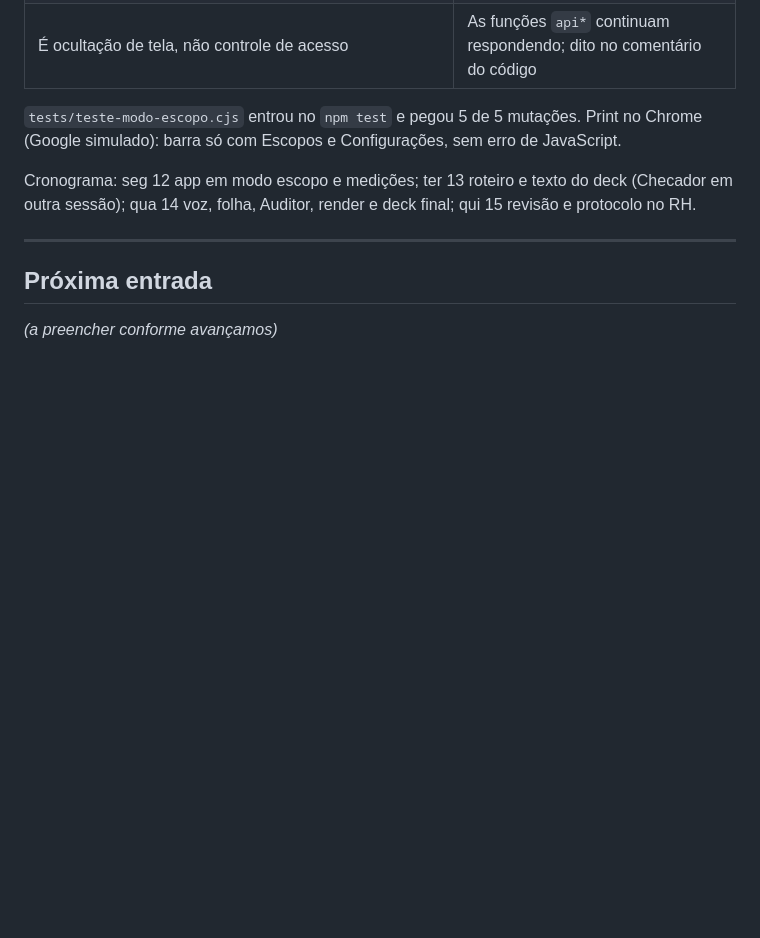
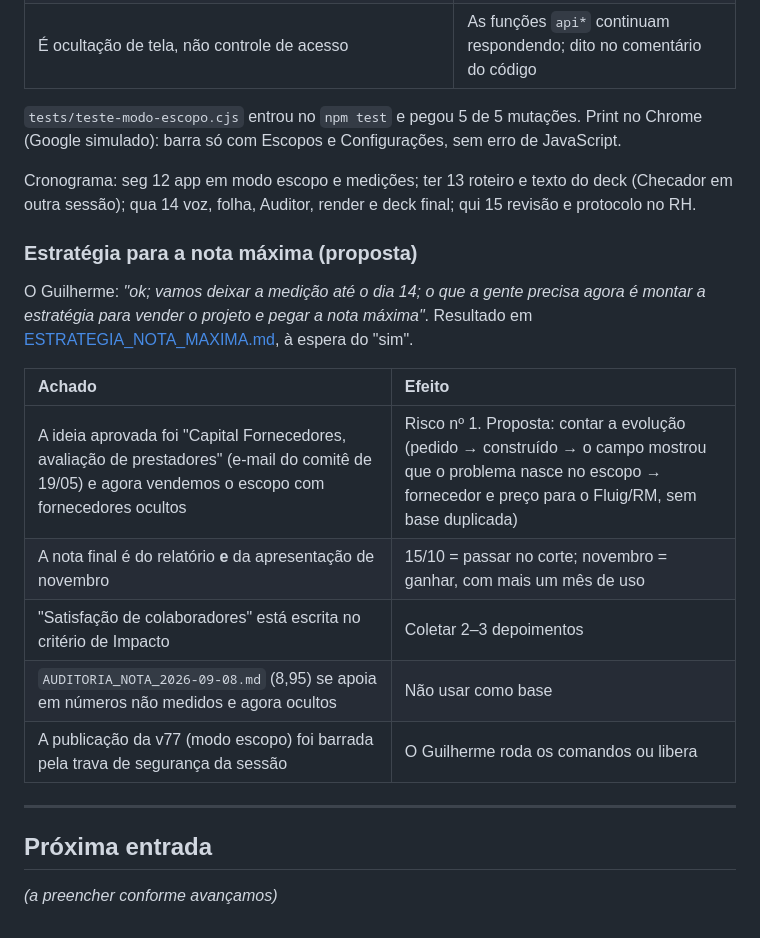
Before and after one commit to AugustCapitalrealty/Melhor-Ideia-2026, a Markdown page: docs/HISTORICO.md, the part around the change. Drawn GitHub-style; blank space fills up the shorter version.

Commit message:
docs: estrategia para a nota maxima (proposta, a espera do sim)
Co-Authored-By: Claude Opus 5.5 <noreply@anthropic.com>

```diff
--- a/docs/HISTORICO.md
+++ b/docs/HISTORICO.md
@@ -404,6 +404,19 @@ Configurações, sem erro de JavaScript.
 Cronograma: seg 12 app em modo escopo e medições; ter 13 roteiro e texto do deck (Checador em outra sessão); qua 14 voz, folha,
 Auditor, render e deck final; qui 15 revisão e protocolo no RH.
 
+### Estratégia para a nota máxima (proposta)
+
+O Guilherme: *"ok; vamos deixar a medição até o dia 14; o que a gente precisa agora é montar a estratégia para vender o projeto e pegar
+a nota máxima"*. Resultado em [ESTRATEGIA_NOTA_MAXIMA.md](ESTRATEGIA_NOTA_MAXIMA.md), à espera do "sim".
+
+| Achado | Efeito |
+| :--- | :--- |
+| A ideia aprovada foi "Capital Fornecedores, avaliação de prestadores" (e-mail do comitê de 19/05) e agora vendemos o escopo com fornecedores ocultos | Risco nº 1. Proposta: contar a evolução (pedido → construído → o campo mostrou que o problema nasce no escopo → fornecedor e preço para o Fluig/RM, sem base duplicada) |
+| A nota final é do relatório **e** da apresentação de novembro | 15/10 = passar no corte; novembro = ganhar, com mais um mês de uso |
+| "Satisfação de colaboradores" está escrita no critério de Impacto | Coletar 2–3 depoimentos |
+| `AUDITORIA_NOTA_2026-09-08.md` (8,95) se apoia em números não medidos e agora ocultos | Não usar como base |
+| A publicação da v77 (modo escopo) foi barrada pela trava de segurança da sessão | O Guilherme roda os comandos ou libera |
+
 ---
 
 ## Próxima entrada
```
Also changed, not shown: docs/CONHECIMENTO_VIDEO_E_RELATORIO.md (+3 -0 lines), docs/ESTRATEGIA_NOTA_MAXIMA.md (added, +181 -0 lines).
